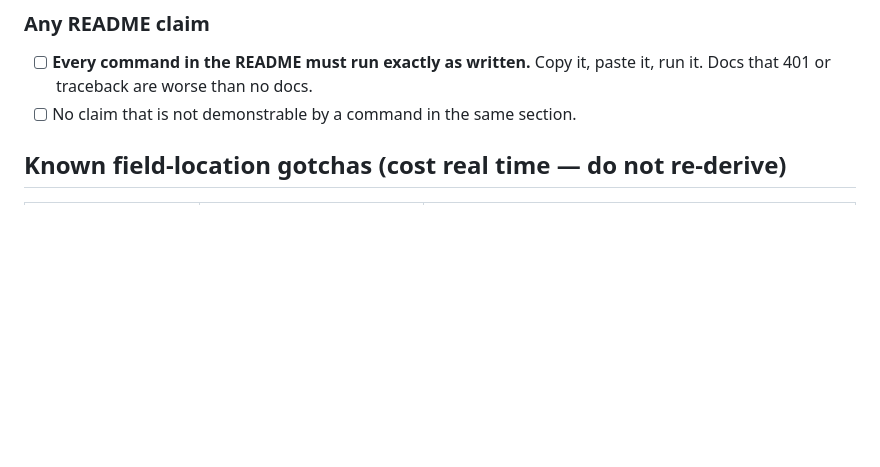
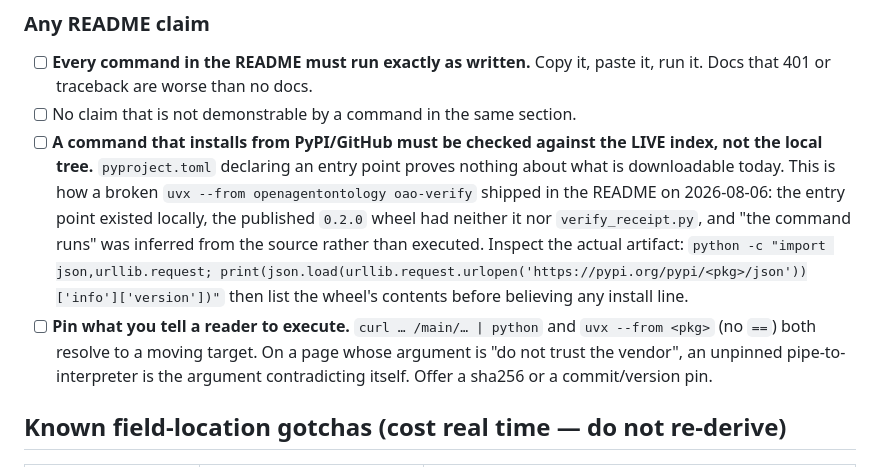
Before and after one commit to CWNApps/openagentontology, a Markdown page: AGENTS.md, the part around the change. Drawn GitHub-style; blank space fills up the shorter version.

```diff
--- a/AGENTS.md
+++ b/AGENTS.md
@@ -59,6 +59,19 @@ as a P0.
 - [ ] **Every command in the README must run exactly as written.** Copy it, paste it,
       run it. Docs that 401 or traceback are worse than no docs.
 - [ ] No claim that is not demonstrable by a command in the same section.
+- [ ] **A command that installs from PyPI/GitHub must be checked against the LIVE
+      index, not the local tree.** `pyproject.toml` declaring an entry point proves
+      nothing about what is downloadable today. This is how a broken
+      `uvx --from openagentontology oao-verify` shipped in the README on 2026-08-06:
+      the entry point existed locally, the published `0.2.0` wheel had neither it nor
+      `verify_receipt.py`, and "the command runs" was inferred from the source rather
+      than executed. Inspect the actual artifact:
+      `python -c "import json,urllib.request; print(json.load(urllib.request.urlopen('https://pypi.org/pypi/<pkg>/json'))['info']['version'])"`
+      then list the wheel's contents before believing any install line.
+- [ ] **Pin what you tell a reader to execute.** `curl … /main/… | python` and
+      `uvx --from <pkg>` (no `==`) both resolve to a moving target. On a page whose
+      argument is "do not trust the vendor", an unpinned pipe-to-interpreter is the
+      argument contradicting itself. Offer a sha256 or a commit/version pin.
 
 ## Known field-location gotchas (cost real time — do not re-derive)
 
```
Also changed, not shown: README.md (+21 -2 lines).
